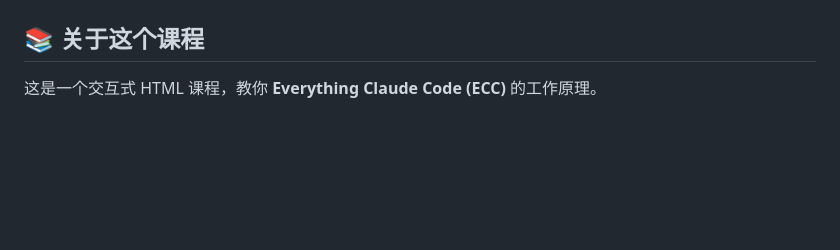
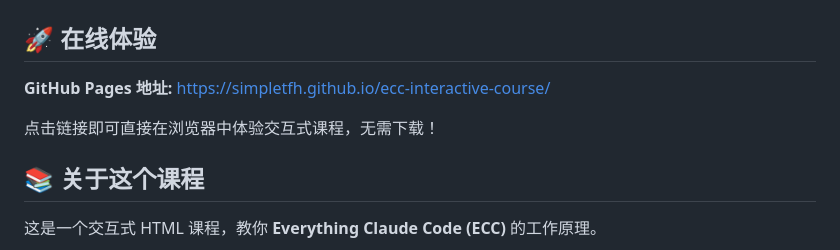
Before and after one commit to simpletfh/ecc-interactive-course, a Markdown page: README.md, the part around one of its changes. GitHub-like rendering; blank space fills up the shorter version.

Commit message:
Add GitHub Pages badge and link
- Add GitHub Pages status badge to README
- Add online experience section with direct link
- Update deployment information

```diff
--- a/README.md
+++ b/README.md
@@ -5,5 +6,11 @@
 [![License: MIT](https://img.shields.io/badge/License-MIT-yellow.svg)](https://opensource.org/licenses/MIT)
 [![Generated with](https://img.shields.io/badge/Generated%20With-codebase--to--course-brightgreen)](https://github.com/zarazhangrui/codebase-to-course)
+
+## 🚀 在线体验
+
+**GitHub Pages 地址:** https://simpletfh.github.io/ecc-interactive-course/
+
+点击链接即可直接在浏览器中体验交互式课程，无需下载！
 
 ## 📚 关于这个课程
 
```
Also changed, not shown: other parts of README.md (+1 -0 lines).
